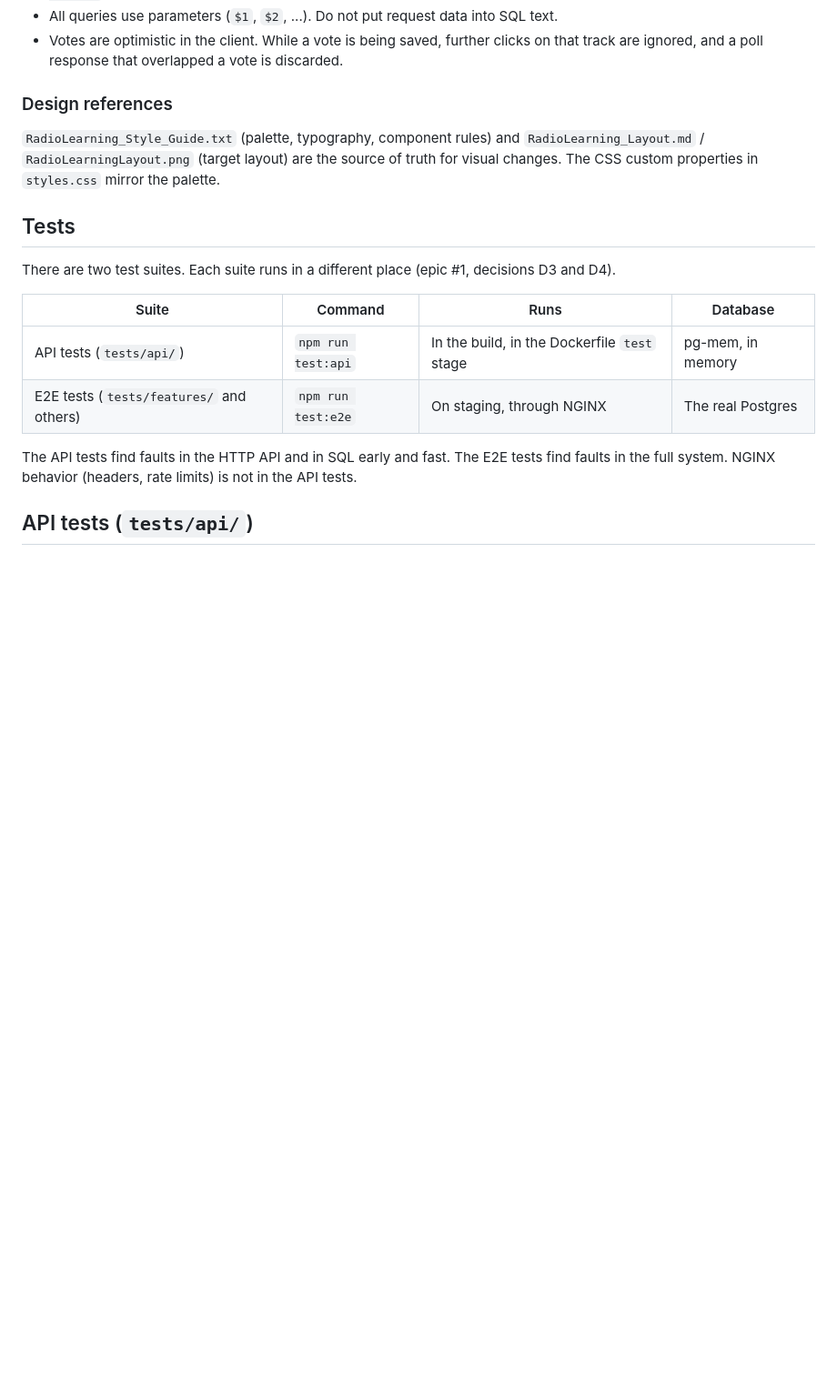
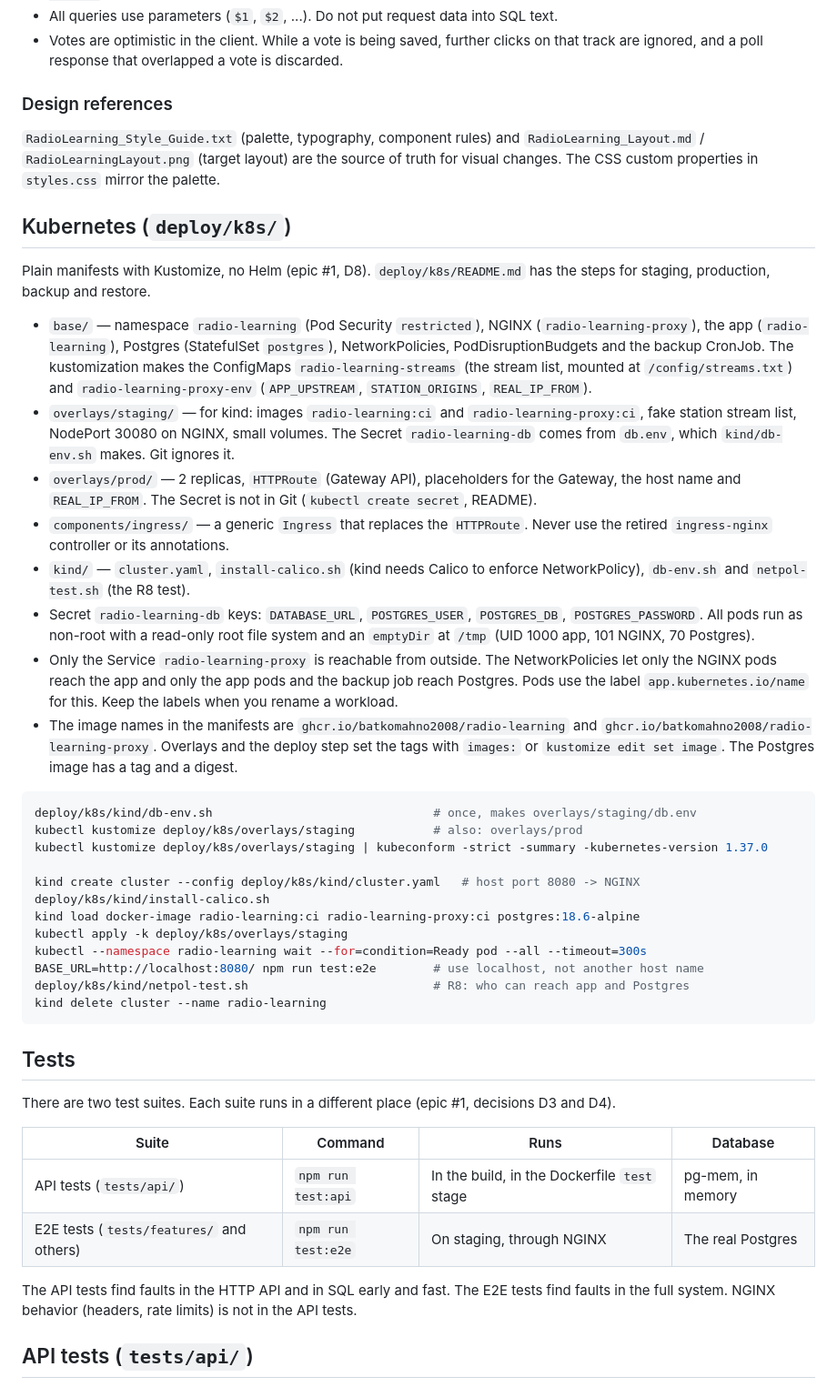
Before and after one commit to batkomahno2008/radio-learning, a Markdown page: CLAUDE.md, the part around the change. Shown at 91% size. Drawn GitHub-style; blank space fills up the shorter version.

````diff
--- a/CLAUDE.md
+++ b/CLAUDE.md
@@ -166,6 +166,51 @@ one, rather than leaving the choice to bitrate-based switching.
 `RadioLearning_Layout.md` / `RadioLearningLayout.png` (target layout) are the source of
 truth for visual changes. The CSS custom properties in `styles.css` mirror the palette.
 
+## Kubernetes (`deploy/k8s/`)
+
+Plain manifests with Kustomize, no Helm (epic #1, D8). `deploy/k8s/README.md` has the
+steps for staging, production, backup and restore.
+
+- `base/` — namespace `radio-learning` (Pod Security `restricted`), NGINX
+  (`radio-learning-proxy`), the app (`radio-learning`), Postgres (StatefulSet `postgres`),
+  NetworkPolicies, PodDisruptionBudgets and the backup CronJob. The kustomization makes the
+  ConfigMaps `radio-learning-streams` (the stream list, mounted at `/config/streams.txt`)
+  and `radio-learning-proxy-env` (`APP_UPSTREAM`, `STATION_ORIGINS`, `REAL_IP_FROM`).
+- `overlays/staging/` — for kind: images `radio-learning:ci` and `radio-learning-proxy:ci`,
+  fake station stream list, NodePort 30080 on NGINX, small volumes. The Secret
+  `radio-learning-db` comes from `db.env`, which `kind/db-env.sh` makes. Git ignores it.
+- `overlays/prod/` — 2 replicas, `HTTPRoute` (Gateway API), placeholders for the Gateway, the
+  host name and `REAL_IP_FROM`. The Secret is not in Git (`kubectl create secret`, README).
+- `components/ingress/` — a generic `Ingress` that replaces the `HTTPRoute`. Never use the
+  retired `ingress-nginx` controller or its annotations.
+- `kind/` — `cluster.yaml`, `install-calico.sh` (kind needs Calico to enforce
+  NetworkPolicy), `db-env.sh` and `netpol-test.sh` (the R8 test).
+- Secret `radio-learning-db` keys: `DATABASE_URL`, `POSTGRES_USER`, `POSTGRES_DB`,
+  `POSTGRES_PASSWORD`. All pods run as non-root with a read-only root file system and
+  an `emptyDir` at `/tmp` (UID 1000 app, 101 NGINX, 70 Postgres).
+- Only the Service `radio-learning-proxy` is reachable from outside. The NetworkPolicies
+  let only the NGINX pods reach the app and only the app pods and the backup job reach
+  Postgres. Pods use the label `app.kubernetes.io/name` for this. Keep the labels when you
+  rename a workload.
+- The image names in the manifests are `ghcr.io/batkomahno2008/radio-learning` and
+  `ghcr.io/batkomahno2008/radio-learning-proxy`. Overlays and the deploy step set the tags
+  with `images:` or `kustomize edit set image`. The Postgres image has a tag and a digest.
+
+```bash
+deploy/k8s/kind/db-env.sh                               # once, makes overlays/staging/db.env
+kubectl kustomize deploy/k8s/overlays/staging           # also: overlays/prod
+kubectl kustomize deploy/k8s/overlays/staging | kubeconform -strict -summary -kubernetes-version 1.37.0
+
+kind create cluster --config deploy/k8s/kind/cluster.yaml   # host port 8080 -> NGINX
+deploy/k8s/kind/install-calico.sh
+kind load docker-image radio-learning:ci radio-learning-proxy:ci postgres:18.6-alpine
+kubectl apply -k deploy/k8s/overlays/staging
+kubectl --namespace radio-learning wait --for=condition=Ready pod --all --timeout=300s
+BASE_URL=http://localhost:8080/ npm run test:e2e        # use localhost, not another host name
+deploy/k8s/kind/netpol-test.sh                          # R8: who can reach app and Postgres
+kind delete cluster --name radio-learning
+```
+
 ## Tests
 
 There are two test suites. Each suite runs in a different place (epic #1, decisions D3 and D4).
````
Also changed, not shown: deploy/k8s/README.md (added, +267 -0 lines).
